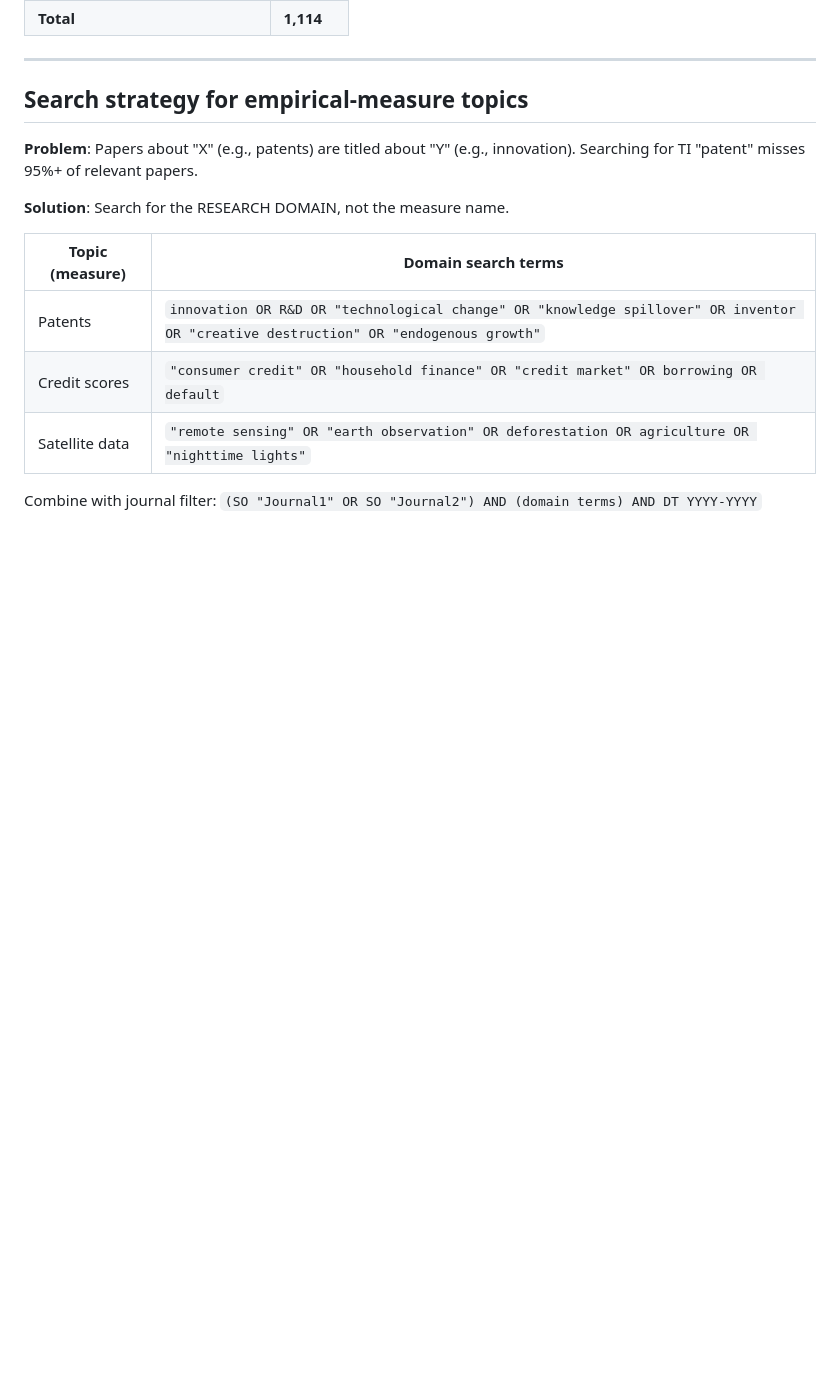
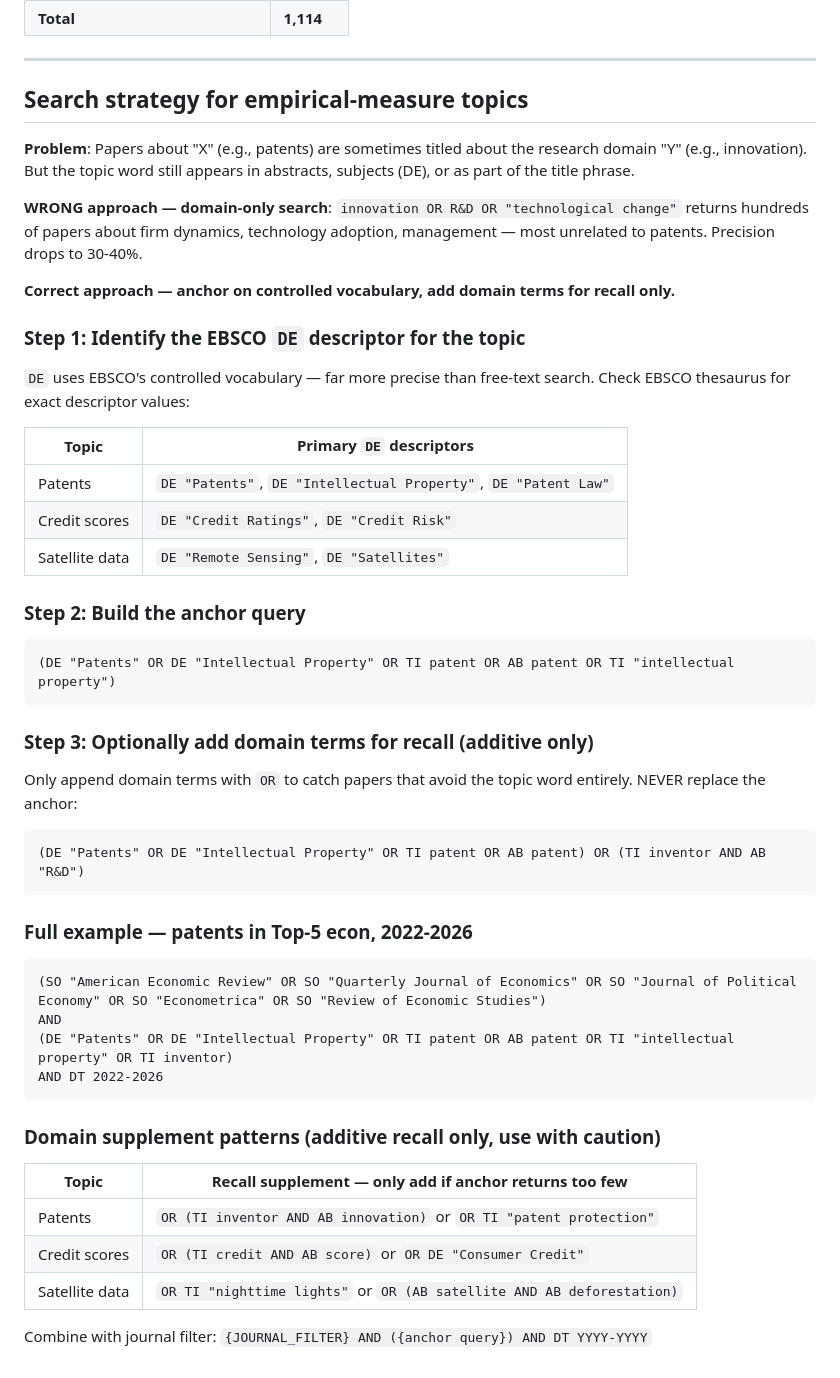
Before and after one commit to Icarus603/biz-research-skills, a Markdown page: ebsco-literature-pipeline/references/ebsco_search_api.md, the part around the change. Drawn GitHub-style; blank space fills up the shorter version.

Commit message:
fix(ebsco): anchor search on DE+TI/AB, never drop topic word
Domain-only queries (innovation OR R&D) return 60-70% irrelevant
papers. Root cause: Phase 1 told the agent to replace the topic
with research-domain terms for Type B topics.

Fix: DE controlled vocab + TI/AB = precision anchor. Domain terms
are additive recall only, never a replacement. SKILL.md and
ebsco_search_api.md updated with correct 3-step recipe and
explicit warning against domain-only approach.

Co-Authored-By: Claude Sonnet 4.6 <noreply@anthropic.com>

````diff
--- a/ebsco-literature-pipeline/references/ebsco_search_api.md
+++ b/ebsco-literature-pipeline/references/ebsco_search_api.md
@@ -178,14 +178,51 @@ Innovation/patent papers by journal, 2022-2026, query `(innovation OR patent OR
 
 ## Search strategy for empirical-measure topics
 
-**Problem**: Papers about "X" (e.g., patents) are titled about "Y" (e.g., innovation). Searching for TI "patent" misses 95%+ of relevant papers.
+**Problem**: Papers about "X" (e.g., patents) are sometimes titled about the research domain "Y" (e.g., innovation). But the topic word still appears in abstracts, subjects (DE), or as part of the title phrase.
 
-**Solution**: Search for the RESEARCH DOMAIN, not the measure name.
+**WRONG approach — domain-only search**: `innovation OR R&D OR "technological change"` returns hundreds of papers about firm dynamics, technology adoption, management — most unrelated to patents. Precision drops to 30-40%.
 
-| Topic (measure) | Domain search terms |
-|----------------|-------------------|
-| Patents | `innovation OR R&D OR "technological change" OR "knowledge spillover" OR inventor OR "creative destruction" OR "endogenous growth"` |
-| Credit scores | `"consumer credit" OR "household finance" OR "credit market" OR borrowing OR default` |
-| Satellite data | `"remote sensing" OR "earth observation" OR deforestation OR agriculture OR "nighttime lights"` |
+**Correct approach — anchor on controlled vocabulary, add domain terms for recall only.**
 
-Combine with journal filter: `(SO "Journal1" OR SO "Journal2") AND (domain terms) AND DT YYYY-YYYY`
+### Step 1: Identify the EBSCO `DE` descriptor for the topic
+
+`DE` uses EBSCO's controlled vocabulary — far more precise than free-text search. Check EBSCO thesaurus for exact descriptor values:
+
+| Topic | Primary `DE` descriptors |
+|-------|--------------------------|
+| Patents | `DE "Patents"`, `DE "Intellectual Property"`, `DE "Patent Law"` |
+| Credit scores | `DE "Credit Ratings"`, `DE "Credit Risk"` |
+| Satellite data | `DE "Remote Sensing"`, `DE "Satellites"` |
+
+### Step 2: Build the anchor query
+
+```
+(DE "Patents" OR DE "Intellectual Property" OR TI patent OR AB patent OR TI "intellectual property")
+```
+
+### Step 3: Optionally add domain terms for recall (additive only)
+
+Only append domain terms with `OR` to catch papers that avoid the topic word entirely. NEVER replace the anchor:
+
+```
+(DE "Patents" OR DE "Intellectual Property" OR TI patent OR AB patent) OR (TI inventor AND AB "R&D")
+```
+
+### Full example — patents in Top-5 econ, 2022-2026
+
+```
+(SO "American Economic Review" OR SO "Quarterly Journal of Economics" OR SO "Journal of Political Economy" OR SO "Econometrica" OR SO "Review of Economic Studies")
+AND
+(DE "Patents" OR DE "Intellectual Property" OR TI patent OR AB patent OR TI "intellectual property" OR TI inventor)
+AND DT 2022-2026
+```
+
+### Domain supplement patterns (additive recall only, use with caution)
+
+| Topic | Recall supplement — only add if anchor returns too few |
+|-------|-------------------------------------------------------|
+| Patents | `OR (TI inventor AND AB innovation)` or `OR TI "patent protection"` |
+| Credit scores | `OR (TI credit AND AB score)` or `OR DE "Consumer Credit"` |
+| Satellite data | `OR TI "nighttime lights"` or `OR (AB satellite AND AB deforestation)` |
+
+Combine with journal filter: `{JOURNAL_FILTER} AND ({anchor query}) AND DT YYYY-YYYY`
````
Also changed, not shown: ebsco-literature-pipeline/SKILL.md (+21 -4 lines).
